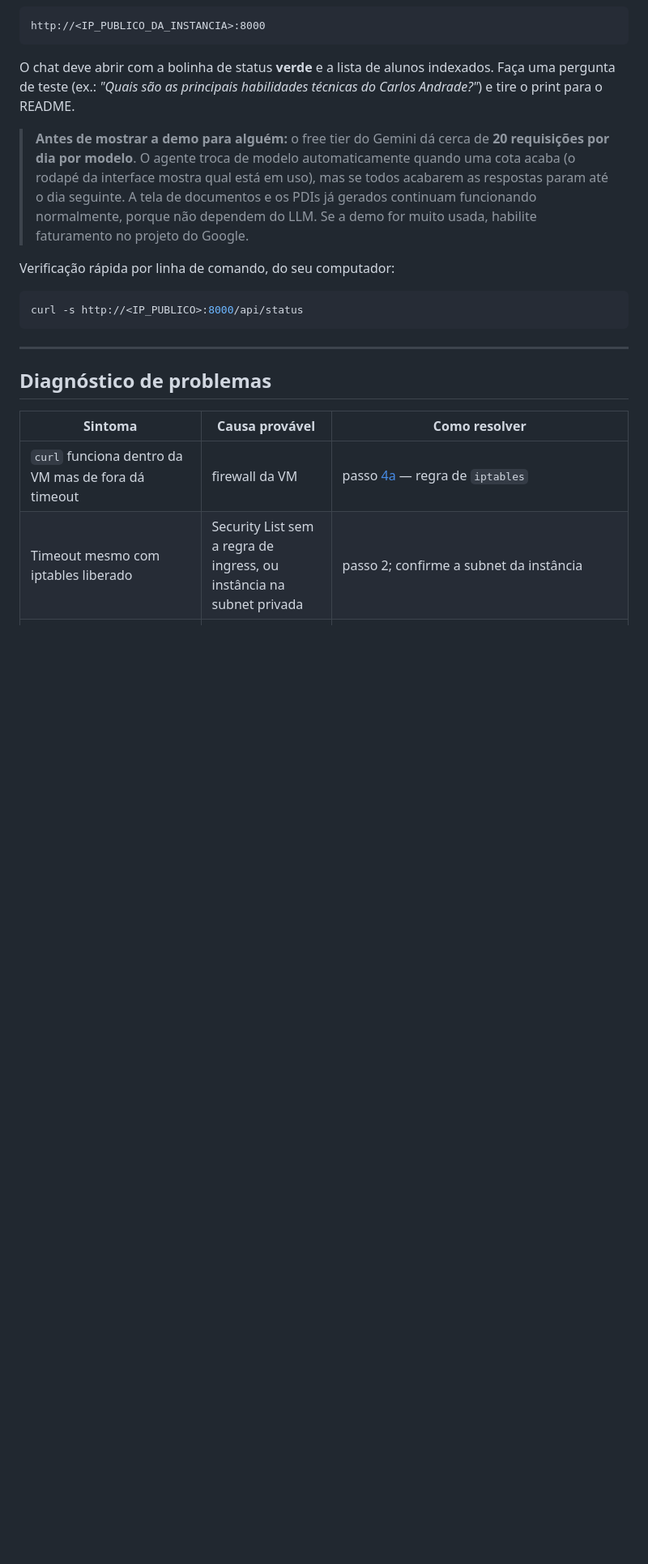
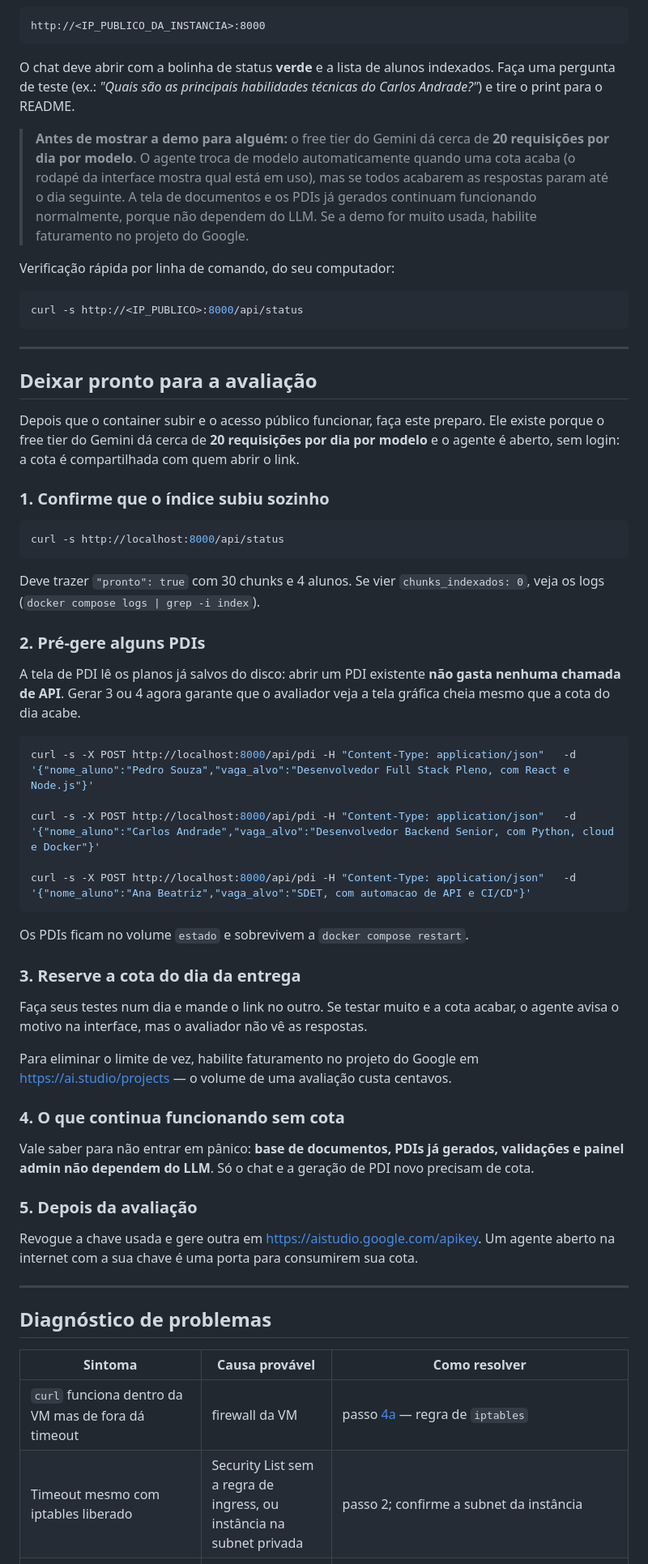
Before and after one commit to Kaykbr/OCIProjeto, a Markdown page: deploy/README-OCI.md, the part around the change. Shown at 81% size. Drawn GitHub-style; blank space fills up the shorter version.

Commit message:
Guia OCI: preparo para avaliacao (cota, PDIs pre-gerados, rotacao de chave)
Co-Authored-By: Claude Opus 5 <noreply@anthropic.com>

````diff
--- a/deploy/README-OCI.md
+++ b/deploy/README-OCI.md
@@ -286,6 +286,58 @@ curl -s http://<IP_PUBLICO>:8000/api/status
 
 ---
 
+## Deixar pronto para a avaliação
+
+Depois que o container subir e o acesso público funcionar, faça este preparo. Ele
+existe porque o free tier do Gemini dá cerca de **20 requisições por dia por
+modelo** e o agente é aberto, sem login: a cota é compartilhada com quem abrir o link.
+
+### 1. Confirme que o índice subiu sozinho
+
+```bash
+curl -s http://localhost:8000/api/status
+```
+
+Deve trazer `"pronto": true` com 30 chunks e 4 alunos. Se vier `chunks_indexados: 0`,
+veja os logs (`docker compose logs | grep -i index`).
+
+### 2. Pré-gere alguns PDIs
+
+A tela de PDI lê os planos já salvos do disco: abrir um PDI existente **não gasta
+nenhuma chamada de API**. Gerar 3 ou 4 agora garante que o avaliador veja a tela
+gráfica cheia mesmo que a cota do dia acabe.
+
+```bash
+curl -s -X POST http://localhost:8000/api/pdi -H "Content-Type: application/json"   -d '{"nome_aluno":"Pedro Souza","vaga_alvo":"Desenvolvedor Full Stack Pleno, com React e Node.js"}'
+
+curl -s -X POST http://localhost:8000/api/pdi -H "Content-Type: application/json"   -d '{"nome_aluno":"Carlos Andrade","vaga_alvo":"Desenvolvedor Backend Senior, com Python, cloud e Docker"}'
+
+curl -s -X POST http://localhost:8000/api/pdi -H "Content-Type: application/json"   -d '{"nome_aluno":"Ana Beatriz","vaga_alvo":"SDET, com automacao de API e CI/CD"}'
+```
+
+Os PDIs ficam no volume `estado` e sobrevivem a `docker compose restart`.
+
+### 3. Reserve a cota do dia da entrega
+
+Faça seus testes num dia e mande o link no outro. Se testar muito e a cota acabar,
+o agente avisa o motivo na interface, mas o avaliador não vê as respostas.
+
+Para eliminar o limite de vez, habilite faturamento no projeto do Google em
+<https://ai.studio/projects> — o volume de uma avaliação custa centavos.
+
+### 4. O que continua funcionando sem cota
+
+Vale saber para não entrar em pânico: **base de documentos, PDIs já gerados,
+validações e painel admin não dependem do LLM**. Só o chat e a geração de PDI novo
+precisam de cota.
+
+### 5. Depois da avaliação
+
+Revogue a chave usada e gere outra em <https://aistudio.google.com/apikey>. Um
+agente aberto na internet com a sua chave é uma porta para consumirem sua cota.
+
+---
+
 ## Diagnóstico de problemas
 
 | Sintoma | Causa provável | Como resolver |
````
